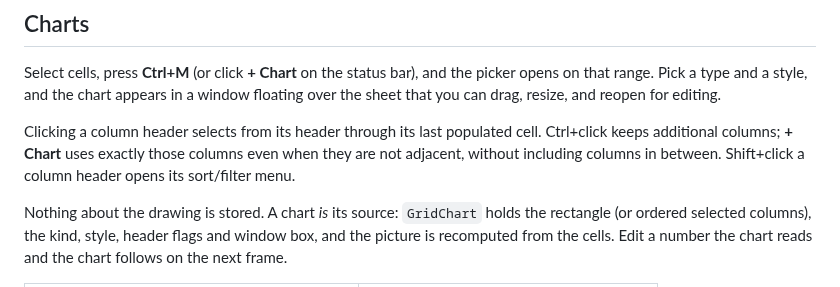
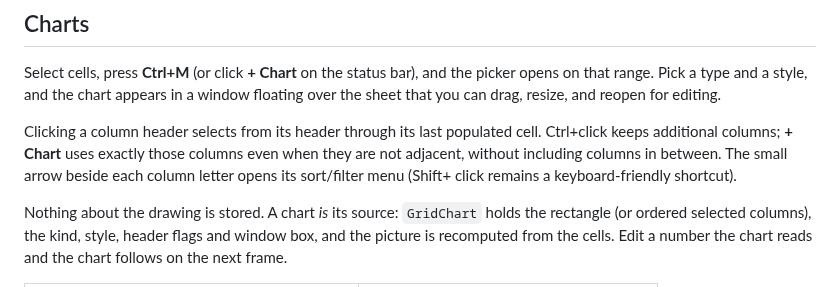
Before and after one commit to terotests/EVGSheets, a Markdown page: README.md, the part around the change. Rendered like a GitHub page.

Commit message:
Open the column menu from a header arrow.
Co-authored-by: Tero <terotests@users.noreply.github.com>

```diff
--- a/README.md
+++ b/README.md
@@ -579,7 +579,8 @@ editing.
 Clicking a column header selects from its header through its last populated
 cell. Ctrl+click keeps additional columns; **+ Chart** uses exactly those
 columns even when they are not adjacent, without including columns in between.
-Shift+click a column header opens its sort/filter menu.
+The small arrow beside each column letter opens its sort/filter menu (Shift+
+click remains a keyboard-friendly shortcut).
 
 Nothing about the drawing is stored. A chart *is* its source: `GridChart` holds
 the rectangle (or ordered selected columns), the kind, style, header flags and window box, and
```
Also changed, not shown: artifacts/chart_columns_selected.png, artifacts/column_header_arrow_menu.png (added), 4 other files.
